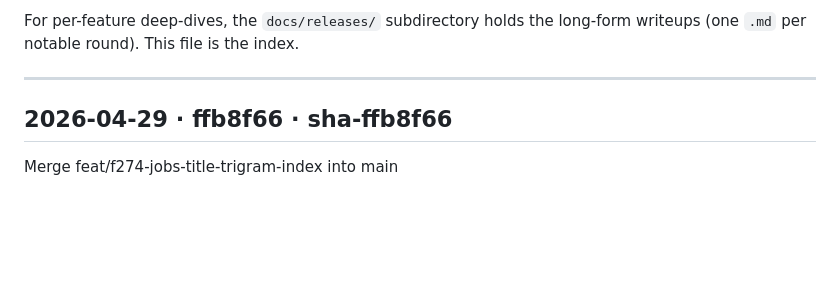
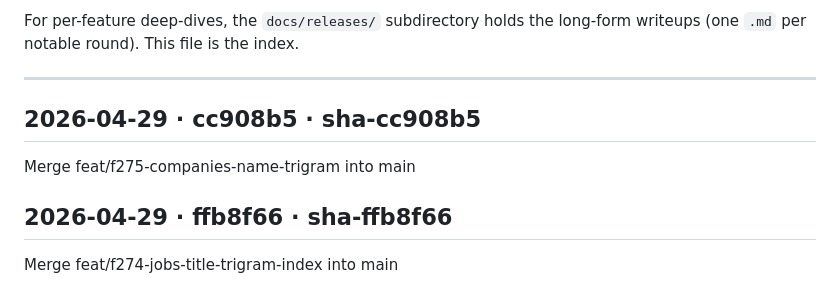
Before and after one commit to betaque-team/sales-platform, a Markdown page: docs/RELEASES.md, the part around the change. Drawn GitHub-style; blank space fills up the shorter version.

Commit message:
docs(releases): append sha-cc908b5 [skip ci]

```diff
--- a/docs/RELEASES.md
+++ b/docs/RELEASES.md
@@ -29,6 +29,10 @@ long-form writeups (one `.md` per notable round). This file is the index.
 ---
 
 <!-- RELEASES_LOG_START -->
+
+## 2026-04-29 · cc908b5 · sha-cc908b5
+Merge feat/f275-companies-name-trigram into main
+
 
 ## 2026-04-29 · ffb8f66 · sha-ffb8f66
 Merge feat/f274-jobs-title-trigram-index into main
```
